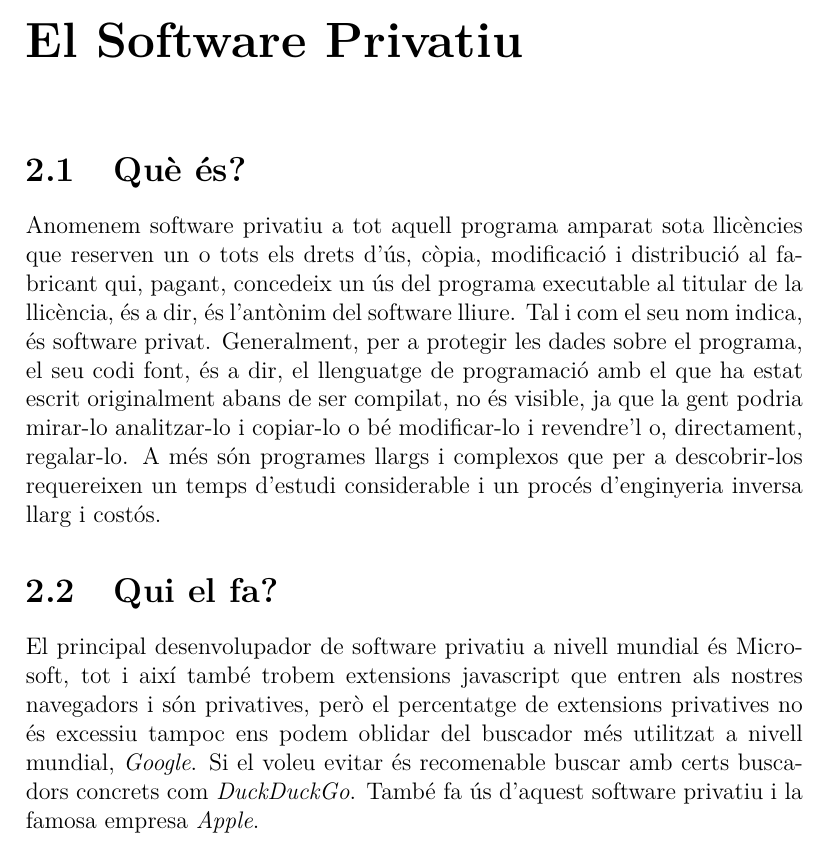
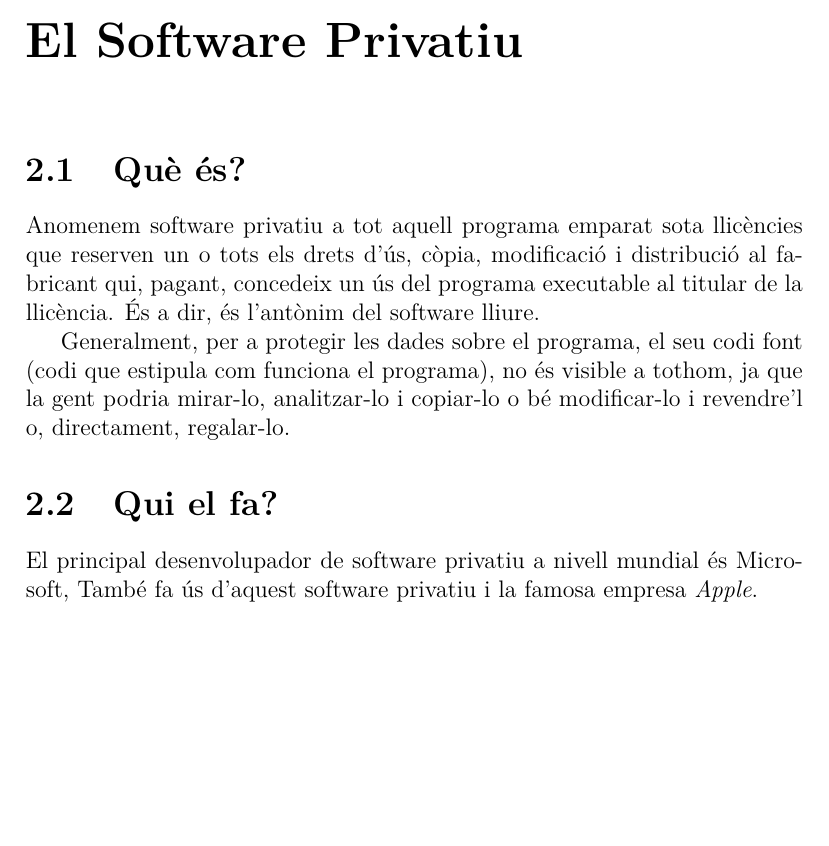
Before and after one commit to aszkid/FSIA, a LaTeX document (documents/test.tex, which reads documents/privatiu.tex): part of page 4 of 11, cut so that both start at the same text, the shorter picture padded with empty space. Compiled offline with pdfLaTeX.

Commit message:
[CO] Revisat software privatiu
TODO:
  -> Realitzar una llista com déu mana dels principals productors de
software privatiu (no he vist a Oracle mencionat en ningún moment!)
  -> Millorar l'apartat de ús actual, ja que no s'especifiquen
aplicacions que tothom utilitza diàriament.
  -> Millorar l'apartat de 'avantatges', explicant quins avantatges
reals hi ha en la creació i distribució de software privatiu.

```diff
--- a/documents/privatiu.tex
+++ b/documents/privatiu.tex
@@ -1,24 +1,19 @@
 \section{Què és?}
 
-Anomenem software privatiu a tot aquell programa amparat sota llicències
+Anomenem software privatiu a tot aquell programa emparat sota llicències
 que reserven un o tots els drets d'ús, còpia, modificació i distribució
 al fabricant qui, pagant, concedeix un ús del programa executable al titular
-de la llicència, és a dir, és l'antònim del software lliure. Tal i com el
-seu nom indica, és software privat. Generalment, per a protegir les dades
-sobre el programa, el seu codi font, és a dir, el llenguatge de programació
-amb el que ha estat escrit originalment abans de ser compilat, no és visible,
-ja que la gent podria mirar-lo analitzar-lo i copiar-lo o bé modificar-lo
-i revendre'l o, directament, regalar-lo. A més són programes llargs i complexos
- que per a descobrir-los requereixen un temps d'estudi considerable i un procés d'enginyeria inversa llarg i costós.
+de la llicència. És a dir, és l'antònim del software lliure.
+
+Generalment, per a protegir les dades sobre el programa, el seu codi font
+(codi que estipula com funciona el programa), no és visible a tothom, ja
+que la gent podria mirar-lo, analitzar-lo i copiar-lo o bé modificar-lo i
+revendre'l o, directament, regalar-lo.
 
 \section{Qui el fa?}
 
 El principal desenvolupador de software privatiu a nivell mundial és Microsoft,
-tot i així també trobem extensions javascript que entren als nostres navegadors
-i són privatives, però el percentatge de extensions privatives no és excessiu
-tampoc ens podem oblidar del buscador més utilitzat a nivell mundial,
-\emph{Google}.  Si el voleu evitar és recomenable buscar amb certs buscadors concrets
-com \emph{DuckDuckGo}. També fa ús d'aquest software privatiu i la famosa empresa
+També fa ús d'aquest software privatiu i la famosa empresa
 \emph{Apple}.
 
 \section{Ús actual}
```
